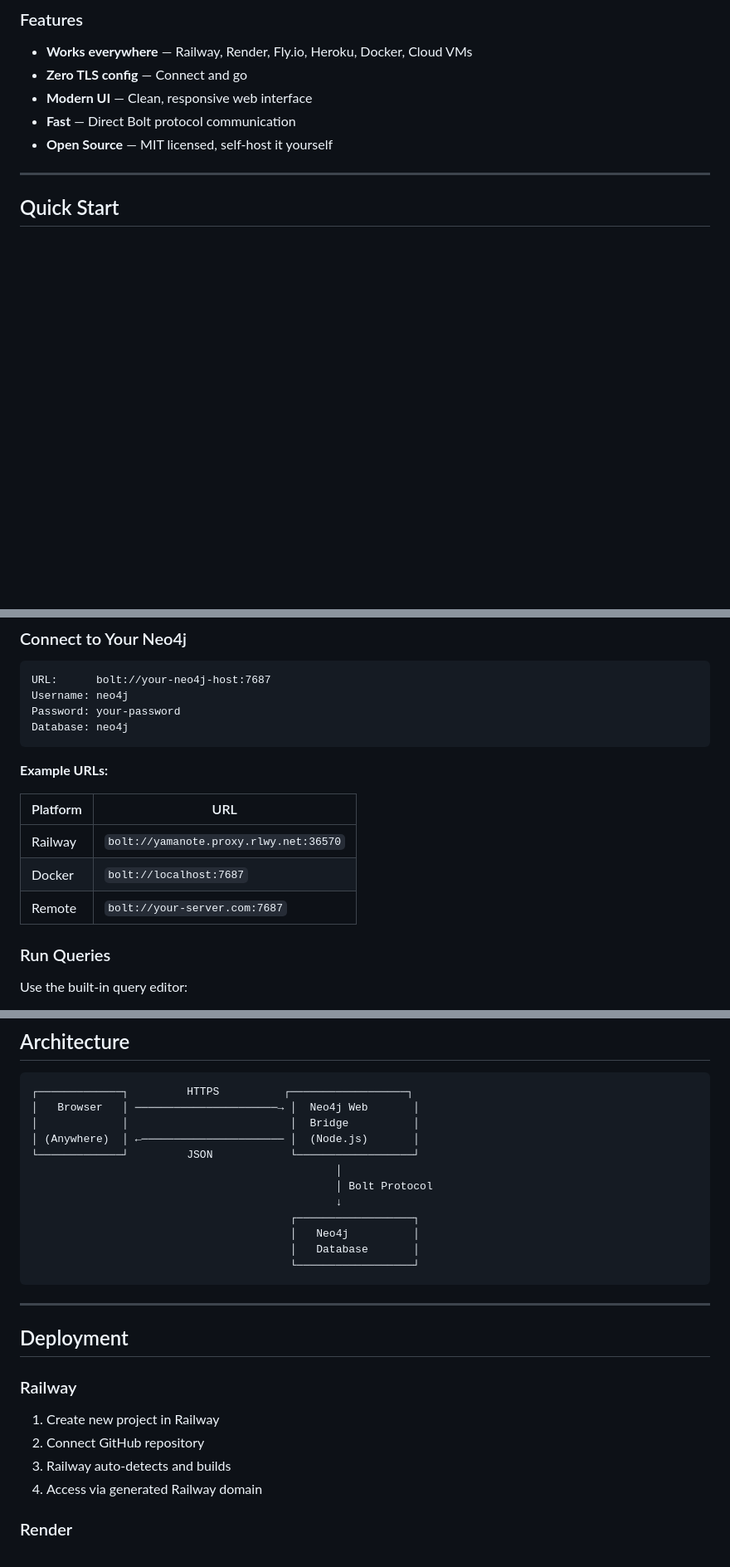
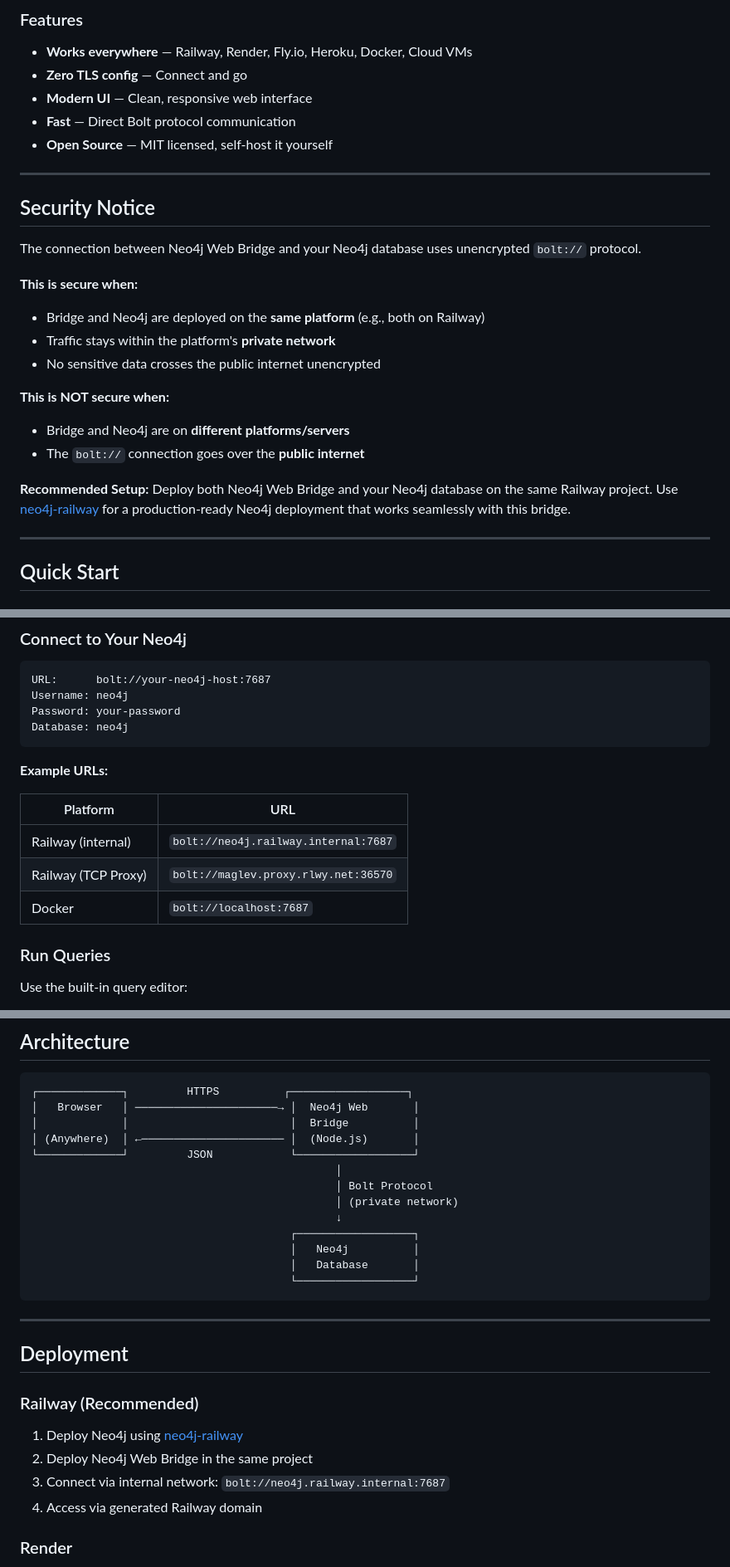
Before and after one commit to MacStenk/neo4j-web-bridge, a Markdown page: README.md, 3 parts joined by grey strips. Shown at 83% size. Rendered like a GitHub page; blank space fills up the shorter version.

Commit message:
Add security notice and link to neo4j-railway

```diff
--- a/README.md
+++ b/README.md
@@ -39,6 +39,23 @@ Browser (HTTPS) → Neo4j Web Bridge → Neo4j (bolt://)
 - **Modern UI** — Clean, responsive web interface
 - **Fast** — Direct Bolt protocol communication
 - **Open Source** — MIT licensed, self-host it yourself
+
+---
+
+## Security Notice
+
+The connection between Neo4j Web Bridge and your Neo4j database uses unencrypted `bolt://` protocol.
+
+**This is secure when:**
+- Bridge and Neo4j are deployed on the **same platform** (e.g., both on Railway)
+- Traffic stays within the platform's **private network**
+- No sensitive data crosses the public internet unencrypted
+
+**This is NOT secure when:**
+- Bridge and Neo4j are on **different platforms/servers**
+- The `bolt://` connection goes over the **public internet**
+
+**Recommended Setup:** Deploy both Neo4j Web Bridge and your Neo4j database on the same Railway project. Use [neo4j-railway](https://github.com/MacStenk/neo4j-railway) for a production-ready Neo4j deployment that works seamlessly with this bridge.
 
 ---
 
@@ -86,9 +103,9 @@ Database: neo4j
 
 | Platform | URL |
 |----------|-----|
-| Railway | `bolt://yamanote.proxy.rlwy.net:36570` |
+| Railway (internal) | `bolt://neo4j.railway.internal:7687` |
+| Railway (TCP Proxy) | `bolt://maglev.proxy.rlwy.net:36570` |
 | Docker | `bolt://localhost:7687` |
-| Remote | `bolt://your-server.com:7687` |
 
 ### Run Queries
 
@@ -112,6 +129,7 @@ Quick queries are available for common operations: Show Nodes, Show Graph, List
 └─────────────┘         JSON            └──────────────────┘
                                                │
                                                │ Bolt Protocol
+                                               │ (private network)
                                                ↓
                                         ┌──────────────────┐
                                         │   Neo4j          │
@@ -123,11 +141,11 @@ Quick queries are available for common operations: Show Nodes, Show Graph, List
 
 ## Deployment
 
-### Railway
+### Railway (Recommended)
 
-1. Create new project in Railway
-2. Connect GitHub repository
-3. Railway auto-detects and builds
+1. Deploy Neo4j using [neo4j-railway](https://github.com/MacStenk/neo4j-railway)
+2. Deploy Neo4j Web Bridge in the same project
+3. Connect via internal network: `bolt://neo4j.railway.internal:7687`
 4. Access via generated Railway domain
 
 ### Render
```
Also changed, not shown: other parts of README.md (+9 -1 lines).
